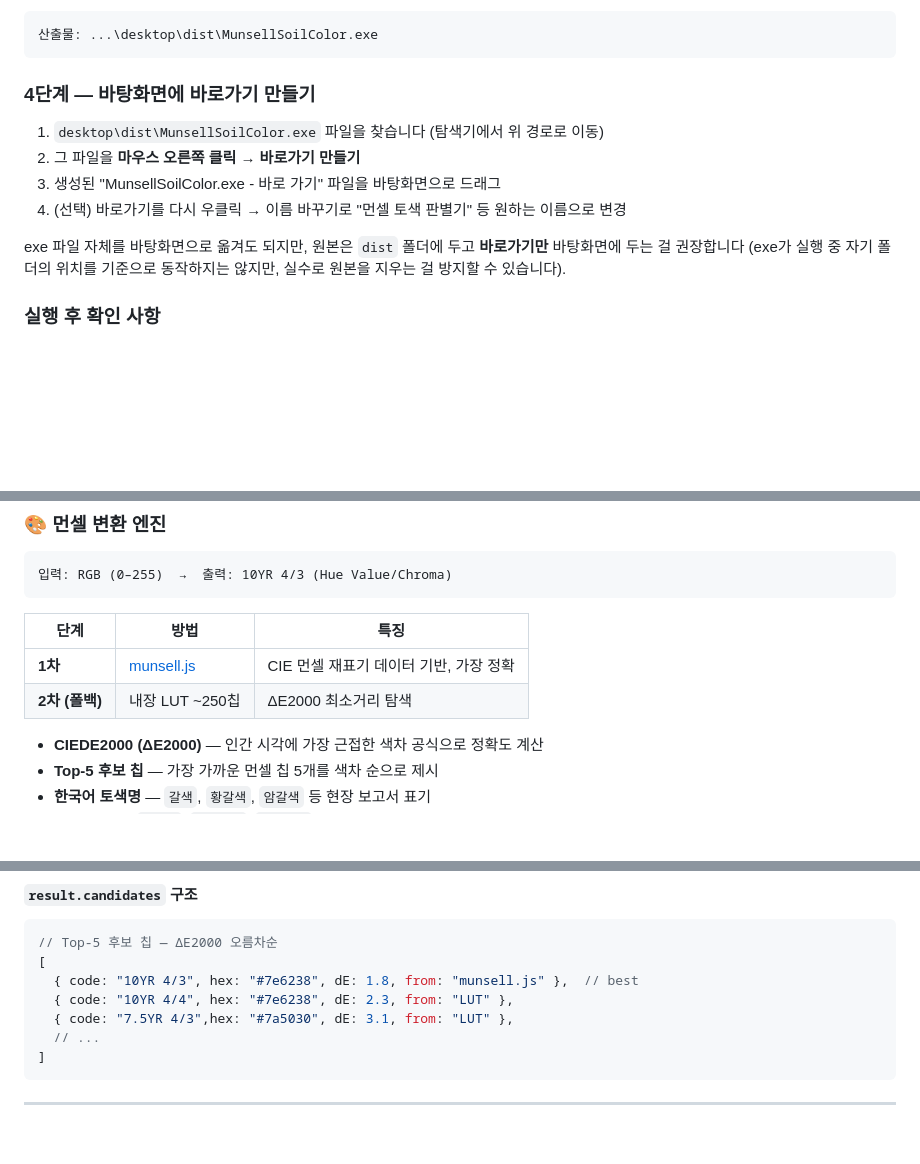
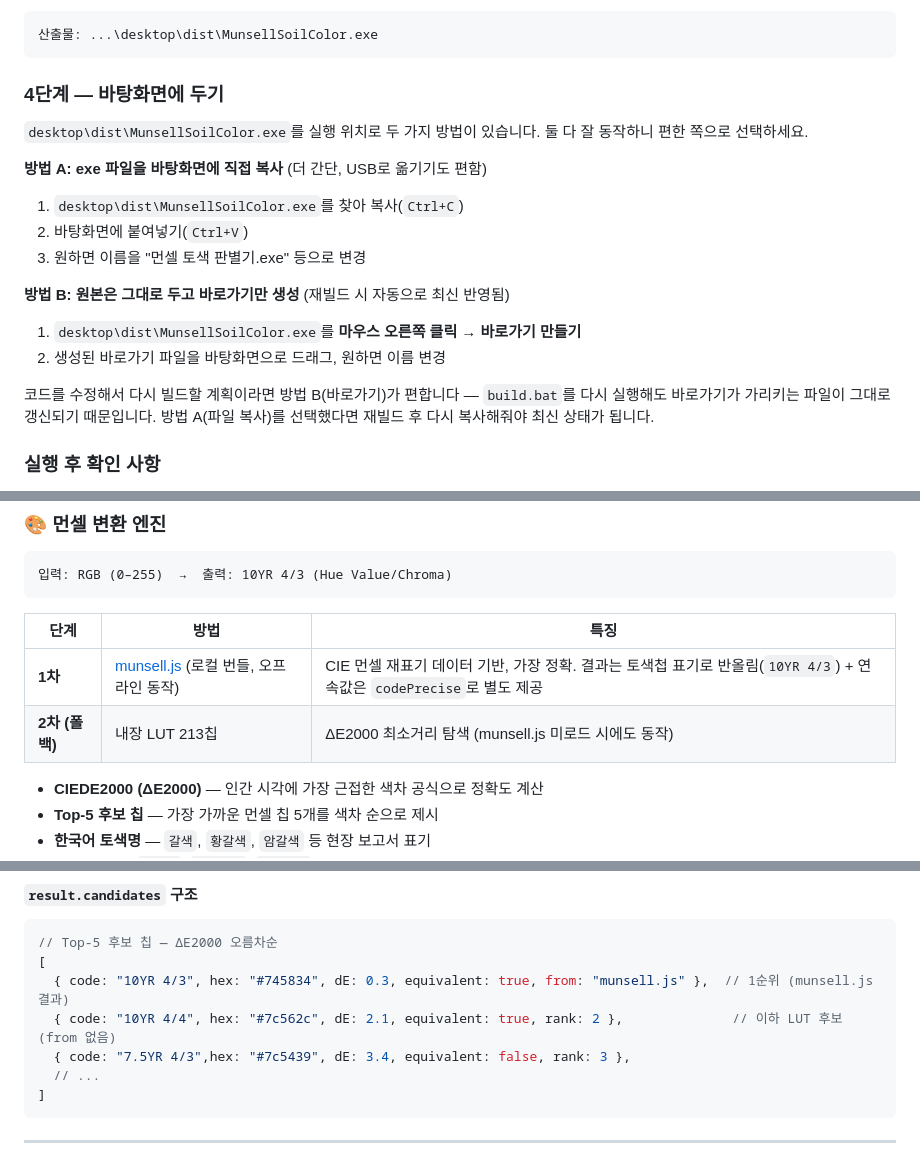
Before and after one commit to lzpxilfe/munsell_archaeology, a Markdown page: README.md, 3 parts joined by grey strips. GitHub-like rendering; blank space fills up the shorter version.

Commit message:
docs: README 세부 오류 수정 — LUT 칩 개수, candidates 예시, 바탕화면 안내
- 내장 LUT "~250칩" → 실제 213칩으로 정정 (grep으로 재확인)
- result.candidates 예시가 존재하지 않는 from:"LUT" 필드를 보여주고
  있었음 — 실제로는 1순위(munsell.js)에만 from 필드가 있고 나머지
  LUT 후보는 rank/equivalent만 가짐
- munsell.js가 CDN이 아닌 로컬 번들이라는 점을 엔진 표에도 명시
  (파일 구조 섹션에는 이미 있었으나 이 표에는 누락)
- "바탕화면에 바로가기 만들기" 단계가 실제로 사용자에게 exe 파일을
  직접 복사해 둔 것과 어긋나서, 파일 복사/바로가기 두 방법을 모두
  안내하고 장단점(재빌드 시 갱신 여부)을 설명하도록 수정

Co-Authored-By: Claude Fable 5 <noreply@anthropic.com>

````diff
--- a/README.md
+++ b/README.md
@@ -93,16 +93,22 @@ build.bat
 산출물: ...\desktop\dist\MunsellSoilColor.exe
 ```
 
-### 4단계 — 바탕화면에 바로가기 만들기
+### 4단계 — 바탕화면에 두기
 
-1. `desktop\dist\MunsellSoilColor.exe` 파일을 찾습니다 (탐색기에서 위 경로로 이동)
-2. 그 파일을 **마우스 오른쪽 클릭 → 바로가기 만들기**
-3. 생성된 "MunsellSoilColor.exe - 바로 가기" 파일을 바탕화면으로 드래그
-4. (선택) 바로가기를 다시 우클릭 → 이름 바꾸기로 "먼셀 토색 판별기" 등 원하는 이름으로 변경
+`desktop\dist\MunsellSoilColor.exe`를 실행 위치로 두 가지 방법이 있습니다. 둘 다 잘 동작하니 편한 쪽으로 선택하세요.
 
-exe 파일 자체를 바탕화면으로 옮겨도 되지만, 원본은 `dist` 폴더에 두고 **바로가기만**
-바탕화면에 두는 걸 권장합니다 (exe가 실행 중 자기 폴더의 위치를 기준으로 동작하지는
-않지만, 실수로 원본을 지우는 걸 방지할 수 있습니다).
+**방법 A: exe 파일을 바탕화면에 직접 복사** (더 간단, USB로 옮기기도 편함)
+1. `desktop\dist\MunsellSoilColor.exe`를 찾아 복사(`Ctrl+C`)
+2. 바탕화면에 붙여넣기(`Ctrl+V`)
+3. 원하면 이름을 "먼셀 토색 판별기.exe" 등으로 변경
+
+**방법 B: 원본은 그대로 두고 바로가기만 생성** (재빌드 시 자동으로 최신 반영됨)
+1. `desktop\dist\MunsellSoilColor.exe`를 **마우스 오른쪽 클릭 → 바로가기 만들기**
+2. 생성된 바로가기 파일을 바탕화면으로 드래그, 원하면 이름 변경
+
+코드를 수정해서 다시 빌드할 계획이라면 방법 B(바로가기)가 편합니다 — `build.bat`를 다시
+실행해도 바로가기가 가리키는 파일이 그대로 갱신되기 때문입니다. 방법 A(파일 복사)를
+선택했다면 재빌드 후 다시 복사해줘야 최신 상태가 됩니다.
 
 ### 실행 후 확인 사항
 
@@ -176,8 +182,8 @@ exe 파일 자체를 바탕화면으로 옮겨도 되지만, 원본은 `dist`
 
 | 단계 | 방법 | 특징 |
 |---|---|---|
-| **1차** | [munsell.js](https://github.com/privet-kitty/munsell.js) | CIE 먼셀 재표기 데이터 기반, 가장 정확 |
-| **2차 (폴백)** | 내장 LUT ~250칩 | ΔE2000 최소거리 탐색 |
+| **1차** | [munsell.js](https://github.com/privet-kitty/munsell.js) (로컬 번들, 오프라인 동작) | CIE 먼셀 재표기 데이터 기반, 가장 정확. 결과는 토색첩 표기로 반올림(`10YR 4/3`) + 연속값은 `codePrecise`로 별도 제공 |
+| **2차 (폴백)** | 내장 LUT 213칩 | ΔE2000 최소거리 탐색 (munsell.js 미로드 시에도 동작) |
 
 - **CIEDE2000 (ΔE2000)** — 인간 시각에 가장 근접한 색차 공식으로 정확도 계산
 - **Top-5 후보 칩** — 가장 가까운 먼셀 칩 5개를 색차 순으로 제시
@@ -317,9 +323,9 @@ NearestChip.EQUIVALENCE_THRESHOLD;   // 2.15
 ```javascript
 // Top-5 후보 칩 — ΔE2000 오름차순
 [
-  { code: "10YR 4/3", hex: "#7e6238", dE: 1.8, from: "munsell.js" },  // best
-  { code: "10YR 4/4", hex: "#7e6238", dE: 2.3, from: "LUT" },
-  { code: "7.5YR 4/3",hex: "#7a5030", dE: 3.1, from: "LUT" },
+  { code: "10YR 4/3", hex: "#745834", dE: 0.3, equivalent: true, from: "munsell.js" },  // 1순위 (munsell.js 결과)
+  { code: "10YR 4/4", hex: "#7c562c", dE: 2.1, equivalent: true, rank: 2 },              // 이하 LUT 후보 (from 없음)
+  { code: "7.5YR 4/3",hex: "#7c5439", dE: 3.4, equivalent: false, rank: 3 },
   // ...
 ]
 ```
````
